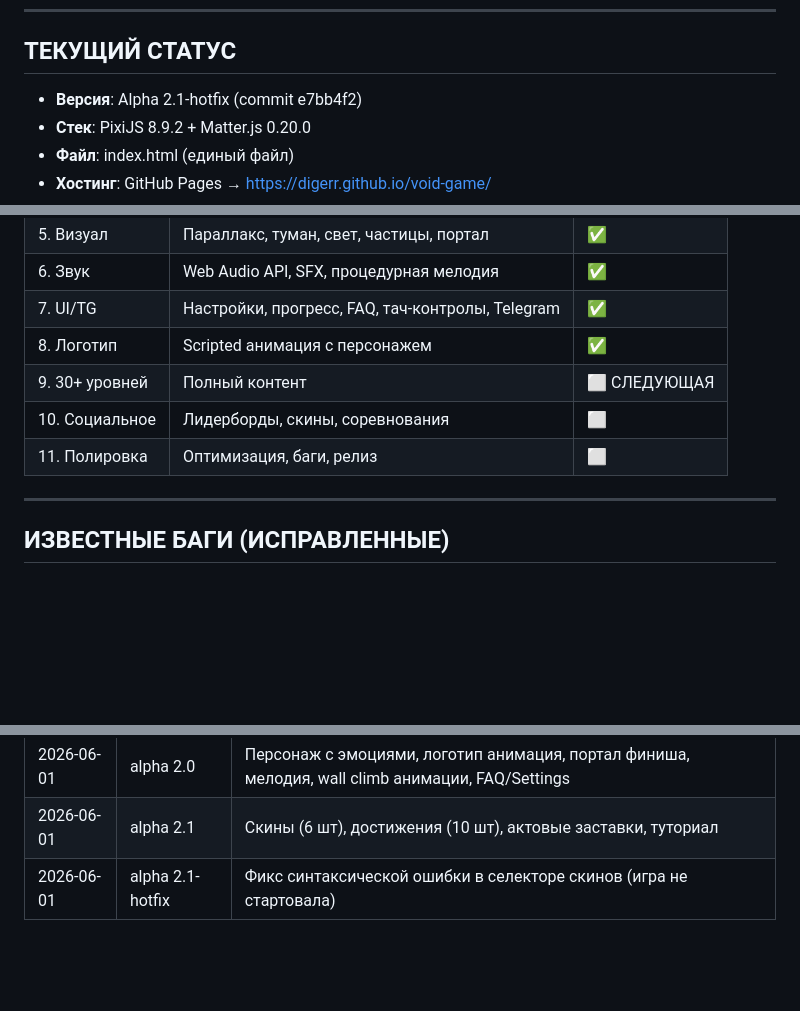
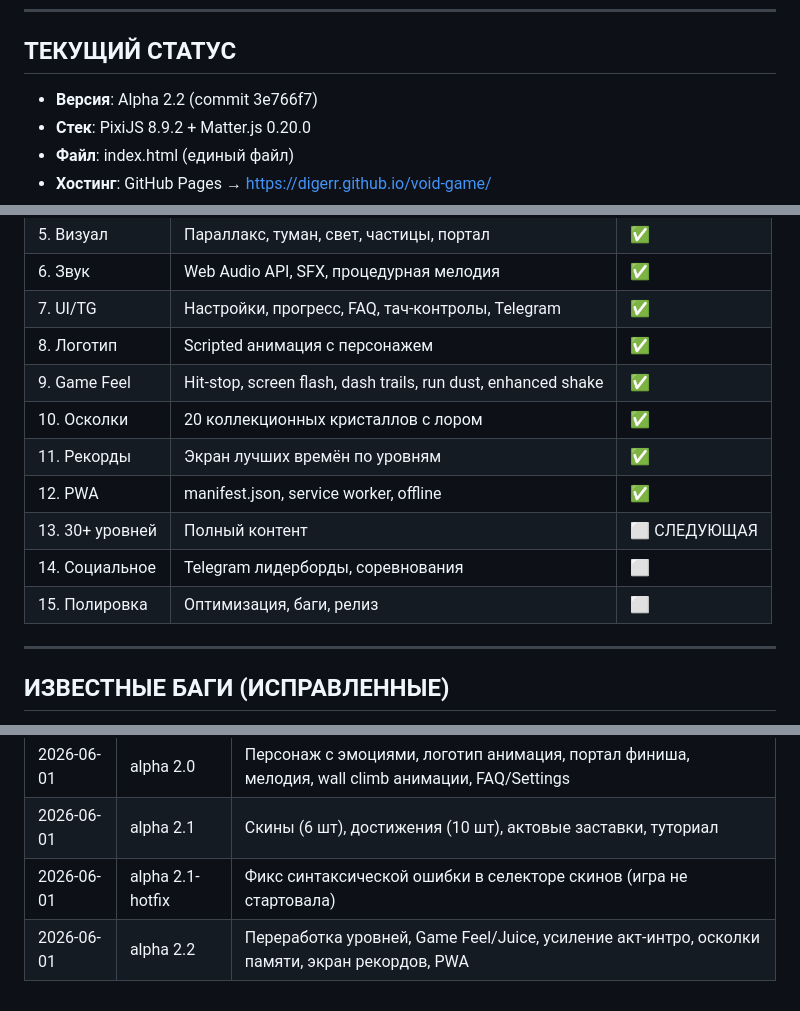
Before and after one commit to Digerr/void-game, a Markdown page: CONTEXT.md, 3 parts joined by grey strips. Rendered like a GitHub page; blank space fills up the shorter version.

Commit message:
docs: update CONTEXT.md to Alpha 2.2

```diff
--- a/CONTEXT.md
+++ b/CONTEXT.md
@@ -21,7 +21,7 @@
 
 ## ТЕКУЩИЙ СТАТУС
 
-- **Версия**: Alpha 2.1-hotfix (commit e7bb4f2)
+- **Версия**: Alpha 2.2 (commit 3e766f7)
 - **Стек**: PixiJS 8.9.2 + Matter.js 0.20.0
 - **Файл**: index.html (единый файл)
 - **Хостинг**: GitHub Pages → https://digerr.github.io/void-game/
@@ -187,9 +187,13 @@ Scripted sequence в canvas:
 | 6. Звук | Web Audio API, SFX, процедурная мелодия | ✅ |
 | 7. UI/TG | Настройки, прогресс, FAQ, тач-контролы, Telegram | ✅ |
 | 8. Логотип | Scripted анимация с персонажем | ✅ |
-| 9. 30+ уровней | Полный контент | ⬜ СЛЕДУЮЩАЯ |
-| 10. Социальное | Лидерборды, скины, соревнования | ⬜ |
-| 11. Полировка | Оптимизация, баги, релиз | ⬜ |
+| 9. Game Feel | Hit-stop, screen flash, dash trails, run dust, enhanced shake | ✅ |
+| 10. Осколки | 20 коллекционных кристаллов с лором | ✅ |
+| 11. Рекорды | Экран лучших времён по уровням | ✅ |
+| 12. PWA | manifest.json, service worker, offline | ✅ |
+| 13. 30+ уровней | Полный контент | ⬜ СЛЕДУЮЩАЯ |
+| 14. Социальное | Telegram лидерборды, соревнования | ⬜ |
+| 15. Полировка | Оптимизация, баги, релиз | ⬜ |
 
 ---
 
@@ -214,3 +218,4 @@ Scripted sequence в canvas:
 | 2026-06-01 | alpha 2.0 | Персонаж с эмоциями, логотип анимация, портал финиша, мелодия, wall climb анимации, FAQ/Settings |
 | 2026-06-01 | alpha 2.1 | Скины (6 шт), достижения (10 шт), актовые заставки, туториал |
 | 2026-06-01 | alpha 2.1-hotfix | Фикс синтаксической ошибки в селекторе скинов (игра не стартовала) |
+| 2026-06-01 | alpha 2.2 | Переработка уровней, Game Feel/Juice, усиление акт-интро, осколки памяти, экран рекордов, PWA |
```
